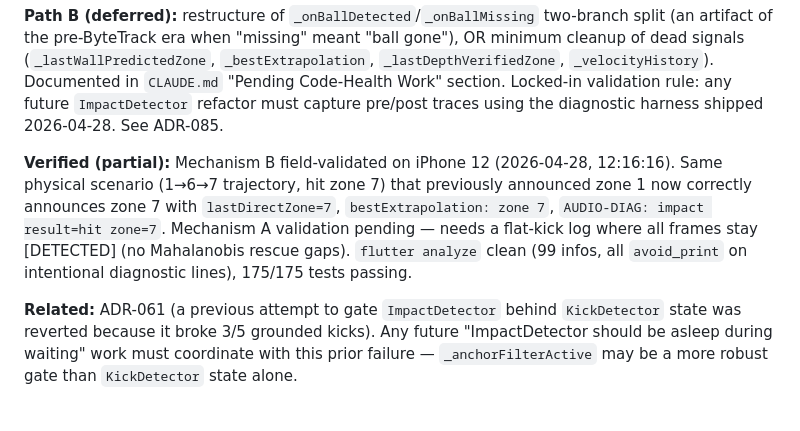
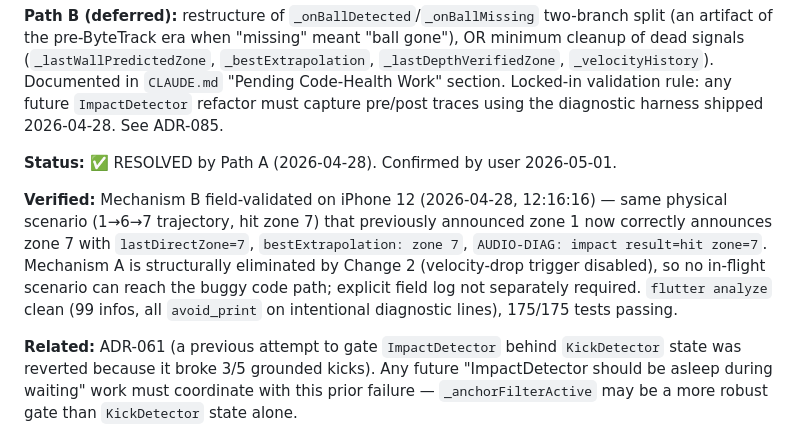
Before and after one commit to DevSam1108/FlareFootball, a Markdown page: memory-bank/issueLog.md, the part around one of its changes. Drawn GitHub-style; blank space fills up the shorter version.

```diff
--- a/memory-bank/issueLog.md
+++ b/memory-bank/issueLog.md
@@ -191,7 +191,9 @@ Original code preserved for reversibility. See ADR-083, ADR-084.
 
 **Path B (deferred):** restructure of `_onBallDetected`/`_onBallMissing` two-branch split (an artifact of the pre-ByteTrack era when "missing" meant "ball gone"), OR minimum cleanup of dead signals (`_lastWallPredictedZone`, `_bestExtrapolation`, `_lastDepthVerifiedZone`, `_velocityHistory`). Documented in `CLAUDE.md` "Pending Code-Health Work" section. Locked-in validation rule: any future `ImpactDetector` refactor must capture pre/post traces using the diagnostic harness shipped 2026-04-28. See ADR-085.
 
-**Verified (partial):** Mechanism B field-validated on iPhone 12 (2026-04-28, 12:16:16). Same physical scenario (1→6→7 trajectory, hit zone 7) that previously announced zone 1 now correctly announces zone 7 with `lastDirectZone=7`, `bestExtrapolation: zone 7`, `AUDIO-DIAG: impact result=hit zone=7`. Mechanism A validation pending — needs a flat-kick log where all frames stay [DETECTED] (no Mahalanobis rescue gaps). `flutter analyze` clean (99 infos, all `avoid_print` on intentional diagnostic lines), 175/175 tests passing.
+**Status:** ✅ RESOLVED by Path A (2026-04-28). Confirmed by user 2026-05-01.
+
+**Verified:** Mechanism B field-validated on iPhone 12 (2026-04-28, 12:16:16) — same physical scenario (1→6→7 trajectory, hit zone 7) that previously announced zone 1 now correctly announces zone 7 with `lastDirectZone=7`, `bestExtrapolation: zone 7`, `AUDIO-DIAG: impact result=hit zone=7`. Mechanism A is structurally eliminated by Change 2 (velocity-drop trigger disabled), so no in-flight scenario can reach the buggy code path; explicit field log not separately required. `flutter analyze` clean (99 infos, all `avoid_print` on intentional diagnostic lines), 175/175 tests passing.
 
 **Related:** ADR-061 (a previous attempt to gate `ImpactDetector` behind `KickDetector` state was reverted because it broke 3/5 grounded kicks). Any future "ImpactDetector should be asleep during waiting" work must coordinate with this prior failure — `_anchorFilterActive` may be a more robust gate than `KickDetector` state alone.
 
```
Also changed, not shown: other parts of memory-bank/issueLog.md (+20 -14 lines), CLAUDE.md (+6 -6 lines).
